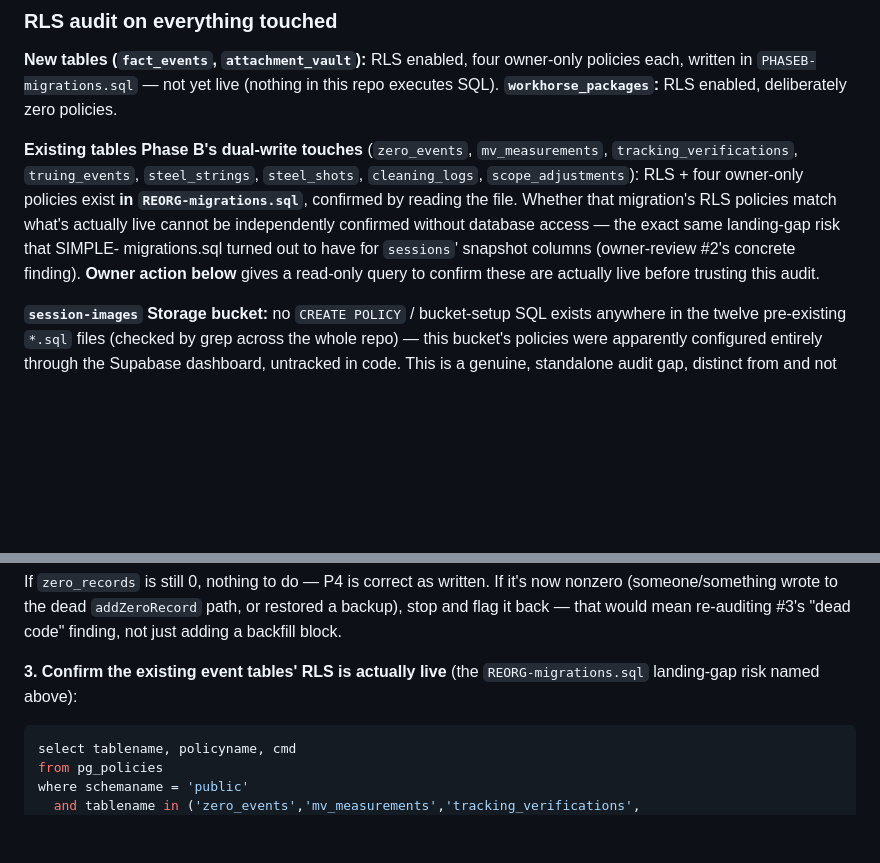
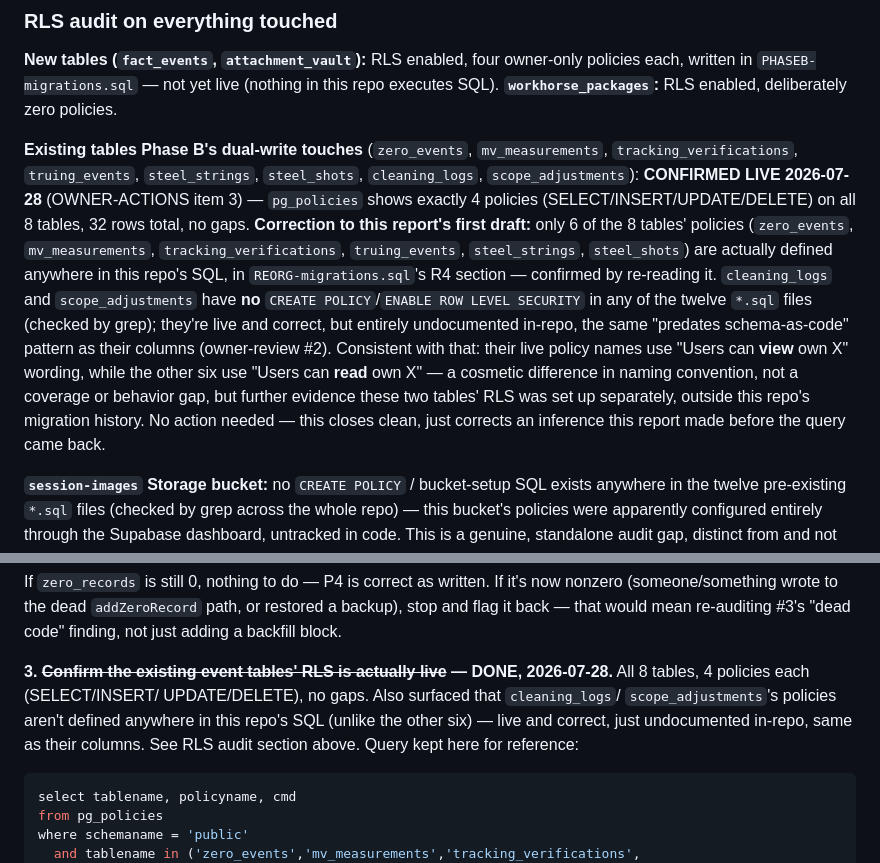
Before and after one commit to mgacfehr-sketch/ballistic-tracker, a Markdown page: PHASEB-REPORT.md, 2 parts joined by grey strips. GitHub-like rendering; blank space fills up the shorter version.

Commit message:
Close owner-review RLS audit item #3: all 8 event tables confirmed live
Owner ran the pg_policies query (OWNER-ACTIONS item 3): all 8 tables
Phase B's dual-write touches have exactly 4 policies each
(SELECT/INSERT/UPDATE/DELETE), 32 rows total, no gaps.

Correction to this report's first draft: only 6 of the 8 tables'
policies are actually defined in this repo's SQL (REORG-migrations.sql
R4) — cleaning_logs and scope_adjustments have no CREATE POLICY/ENABLE
ROW LEVEL SECURITY anywhere in the twelve *.sql files, confirmed by
re-reading them. Their policies are live and correct, just
undocumented in-repo, the same "predates schema-as-code" pattern as
their columns (owner-review #2) — also visible in their policy naming
("Users can view own X" vs. the other six's "Users can read own X").

Co-Authored-By: Claude Sonnet 5 <noreply@anthropic.com>
Claude-Session: https://claude.ai/code/session_01BiVydr9riv917WD9wz92QR

````diff
--- a/PHASEB-REPORT.md
+++ b/PHASEB-REPORT.md
@@ -228,14 +228,24 @@ RLS enabled, deliberately zero policies.
 **Existing tables Phase B's dual-write touches** (`zero_events`,
 `mv_measurements`, `tracking_verifications`, `truing_events`,
 `steel_strings`, `steel_shots`, `cleaning_logs`, `scope_adjustments`):
-RLS + four owner-only policies exist **in `REORG-migrations.sql`**,
-confirmed by reading the file. Whether that migration's RLS policies
-match what's actually live cannot be independently confirmed without
-database access — the exact same landing-gap risk that SIMPLE-
-migrations.sql turned out to have for `sessions`' snapshot columns
-(owner-review #2's concrete finding). **Owner action below** gives a
-read-only query to confirm these are actually live before trusting
-this audit.
+**CONFIRMED LIVE 2026-07-28** (OWNER-ACTIONS item 3) — `pg_policies`
+shows exactly 4 policies (SELECT/INSERT/UPDATE/DELETE) on all 8
+tables, 32 rows total, no gaps. **Correction to this report's first
+draft:** only 6 of the 8 tables' policies (`zero_events`,
+`mv_measurements`, `tracking_verifications`, `truing_events`,
+`steel_strings`, `steel_shots`) are actually defined anywhere in this
+repo's SQL, in `REORG-migrations.sql`'s R4 section — confirmed by
+re-reading it. `cleaning_logs` and `scope_adjustments` have **no**
+`CREATE POLICY`/`ENABLE ROW LEVEL SECURITY` in any of the twelve `*.sql`
+files (checked by grep); they're live and correct, but entirely
+undocumented in-repo, the same "predates schema-as-code" pattern as
+their columns (owner-review #2). Consistent with that: their live
+policy names use "Users can **view** own X" wording, while the other
+six use "Users can **read** own X" — a cosmetic difference in naming
+convention, not a coverage or behavior gap, but further evidence these
+two tables' RLS was set up separately, outside this repo's migration
+history. No action needed — this closes clean, just corrects an
+inference this report made before the query came back.
 
 **`session-images` Storage bucket:** no `CREATE POLICY` / bucket-setup
 SQL exists anywhere in the twelve pre-existing `*.sql` files (checked
@@ -290,8 +300,13 @@ written. If it's now nonzero (someone/something wrote to the dead
 that would mean re-auditing #3's "dead code" finding, not just adding
 a backfill block.
 
-**3. Confirm the existing event tables' RLS is actually live** (the
-`REORG-migrations.sql` landing-gap risk named above):
+**3. ~~Confirm the existing event tables' RLS is actually live~~ —
+DONE, 2026-07-28.** All 8 tables, 4 policies each (SELECT/INSERT/
+UPDATE/DELETE), no gaps. Also surfaced that `cleaning_logs`/
+`scope_adjustments`'s policies aren't defined anywhere in this repo's
+SQL (unlike the other six) — live and correct, just undocumented
+in-repo, same as their columns. See RLS audit section above. Query
+kept here for reference:
 
 ```sql
 select tablename, policyname, cmd
````
